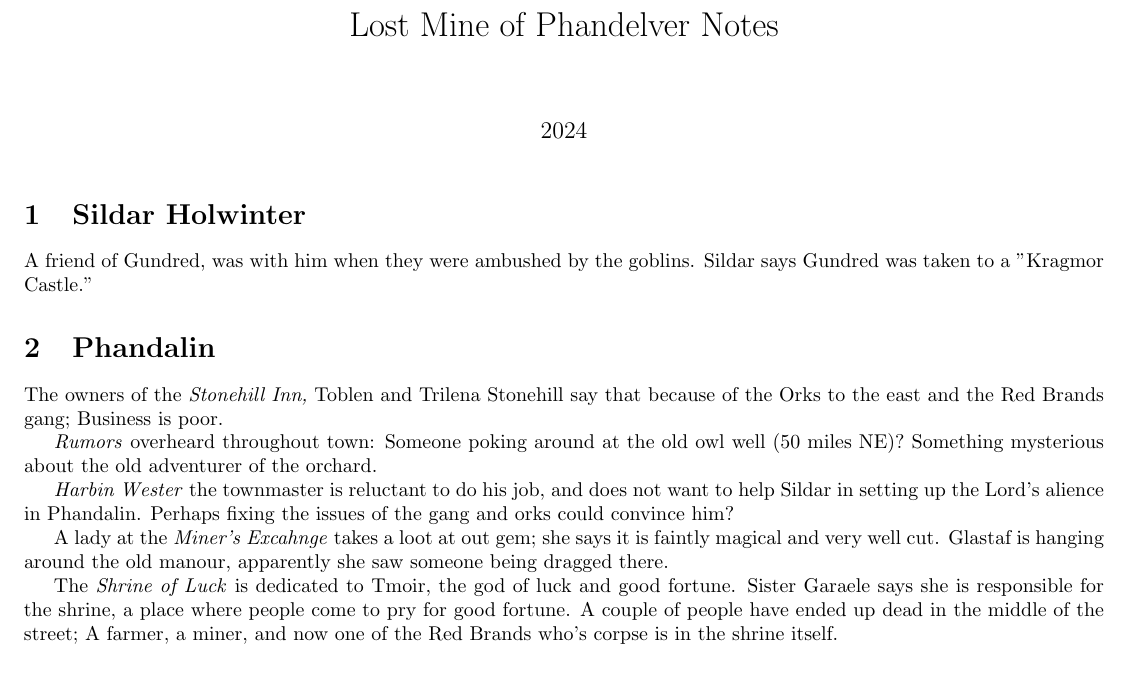
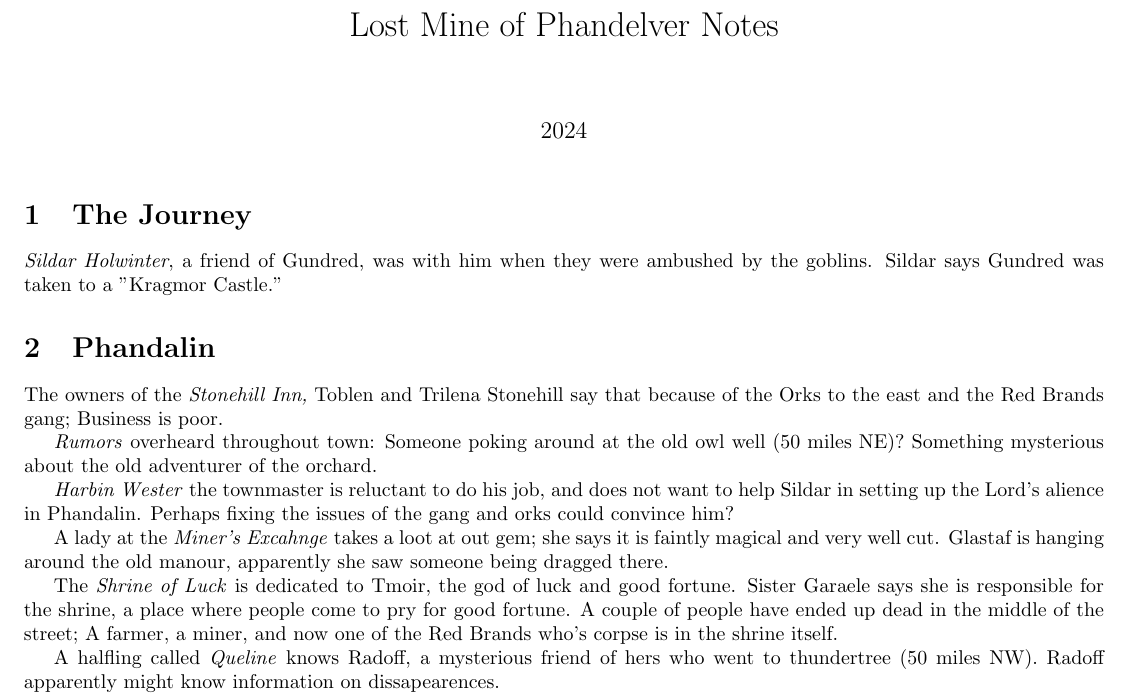
Before and after one commit to BillyBloo/dnd, a LaTeX document (notes/notes.tex): part of the page, cut so that both start at the same text, the shorter picture padded with empty space. Compiled offline with pdfLaTeX.

Commit message:
end of session

```diff
--- a/notes/notes.tex
+++ b/notes/notes.tex
@@ -5,8 +5,7 @@
 \date{2024}
 \begin{document}
 \maketitle
-\section{Sildar Holwinter}
-A friend of Gundred, was with him when they were ambushed by the goblins. Sildar says Gundred was taken to a "Kragmor Castle."
+\section{The Journey}\emph{Sildar Holwinter}, a friend of Gundred, was with him when they were ambushed by the goblins. Sildar says Gundred was taken to a "Kragmor Castle."
 \section{Phandalin}
 The owners of the \emph{Stonehill Inn,} Toblen and Trilena Stonehill say that because of the Orks to the east and the Red Brands gang; Business is poor.
 
@@ -20,3 +19,4 @@
 
 The \emph{Shrine of Luck} is dedicated to Tmoir, the god of luck and good fortune. Sister Garaele says she is responsible for the shrine, a place where people come to pry for good fortune. A couple of people have ended up dead in the middle of the street; A farmer, a miner, and now one of the Red Brands who's corpse is in the shrine itself.
 
+A halfling called \emph{Queline} knows Radoff, a mysterious friend of hers who went to thundertree (50 miles NW). Radoff apparently might know information on dissapearences.
@@ -23 +24,2 @@
 Bounties:
+\begin{itemize}
```
Also changed, not shown: notes/notes.pdf, notes/notes.tex (8 more changed lines), 2 other files.
